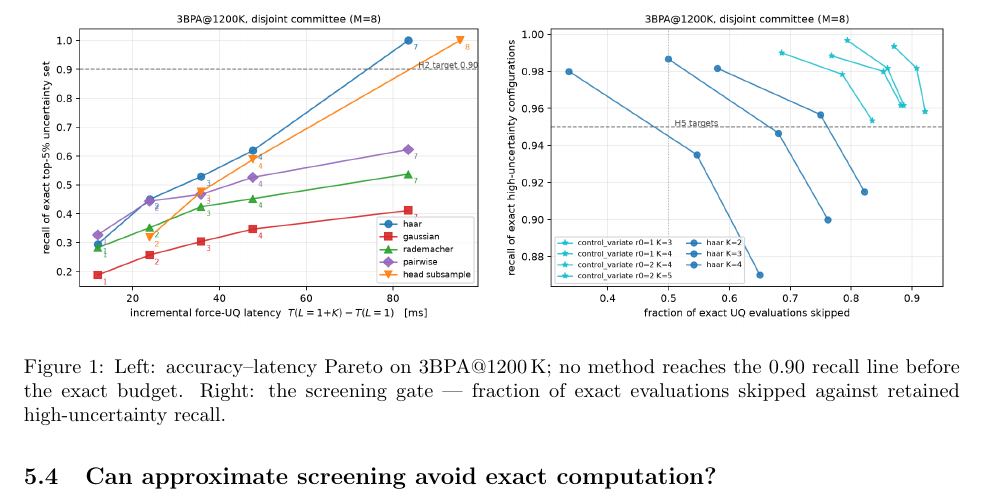
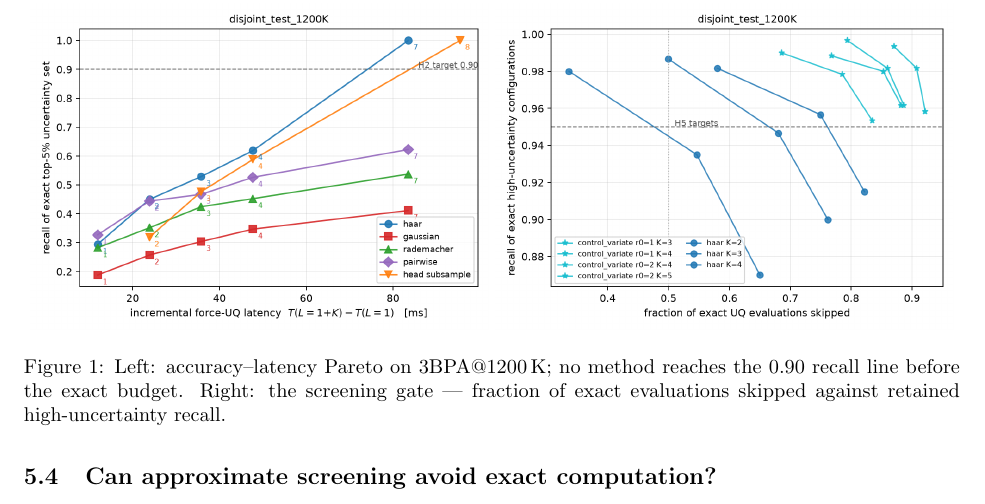
Before and after one commit to extremefattypunch/HPCxBIO-journal-collab-with-Manpreet-2026, a LaTeX paper (forcesketch/paper/main.tex, which reads forcesketch/paper/macros.tex): part of page 4 of 5, cut so that both start at the same text. Compiled offline with pdfLaTeX.

Commit message:
ForceSketch: regenerate frozen artifacts at 10000 resamples

```diff
--- a/forcesketch/paper/macros.tex
+++ b/forcesketch/paper/macros.tex
@@ -25,20 +25,20 @@
 \newcommand{\fsGateSkipAzobenzene}{0.849}
 \newcommand{\fsGateRecallAzobenzene}{0.971}
 \newcommand{\fsGateSpeedupAzobenzene}{1.23}
-\newcommand{\fsHaarRecallKTwoCI}{[0.415, 0.480]}
-\newcommand{\fsHaarSpearmanKTwoCI}{[0.660, 0.690]}
-\newcommand{\fsHaarRecallKThreeCI}{[0.490, 0.565]}
-\newcommand{\fsHaarSpearmanKThreeCI}{[0.768, 0.791]}
-\newcommand{\fsHaarRecallKFourCI}{[0.580, 0.649]}
-\newcommand{\fsHaarSpearmanKFourCI}{[0.850, 0.866]}
+\newcommand{\fsHaarRecallKTwoCI}{[0.414, 0.479]}
+\newcommand{\fsHaarSpearmanKTwoCI}{[0.661, 0.689]}
+\newcommand{\fsHaarRecallKThreeCI}{[0.490, 0.566]}
+\newcommand{\fsHaarSpearmanKThreeCI}{[0.768, 0.792]}
+\newcommand{\fsHaarRecallKFourCI}{[0.580, 0.648]}
+\newcommand{\fsHaarSpearmanKFourCI}{[0.850, 0.867]}
 \newcommand{\fsCVRecallKFour}{0.730}
-\newcommand{\fsCVRecallKFourCI}{[0.693, 0.760]}
+\newcommand{\fsCVRecallKFourCI}{[0.692, 0.760]}
 \newcommand{\fsCVSpearmanKFour}{0.928}
 \newcommand{\fsDeltaVsHeadSub}{0.052}
-\newcommand{\fsDeltaVsHeadSubCI}{[0.015, 0.096]}
+\newcommand{\fsDeltaVsHeadSubCI}{[0.016, 0.097]}
 \newcommand{\fsDeltaOrtho}{0.225}
-\newcommand{\fsDeltaOrthoCI}{[0.185, 0.261]}
+\newcommand{\fsDeltaOrthoCI}{[0.186, 0.263]}
 \newcommand{\fsDeltaCV}{0.111}
-\newcommand{\fsDeltaCVCI}{[0.079, 0.146]}
+\newcommand{\fsDeltaCVCI}{[0.080, 0.145]}
 \newcommand{\fsStableRank}{5.13}
 \newcommand{\fsTopEigFraction}{0.334}
```
Also changed, not shown: forcesketch/paper/figures/fig2_pareto_disjoint_test_1200K.png, forcesketch/paper/figures/fig2_pareto_rmd17-disjoint_aspirin.png, forcesketch/paper/figures/fig2_pareto_rmd17-disjoint_azobenzene.png (added), forcesketch/paper/figures/fig2_pareto_rmd17-disjoint_ethanol.png (added), forcesketch/paper/figures/fig5_screening_disjoint_test_1200K.png, forcesketch/paper/figures/fig5_screening_rmd17-disjoint_aspirin.png, forcesketch/paper/figures/fig5_screening_rmd17-disjoint_azobenzene.png (added), forcesketch/paper/figures/fig5_screening_rmd17-disjoint_ethanol.png (added), 1 other file.
